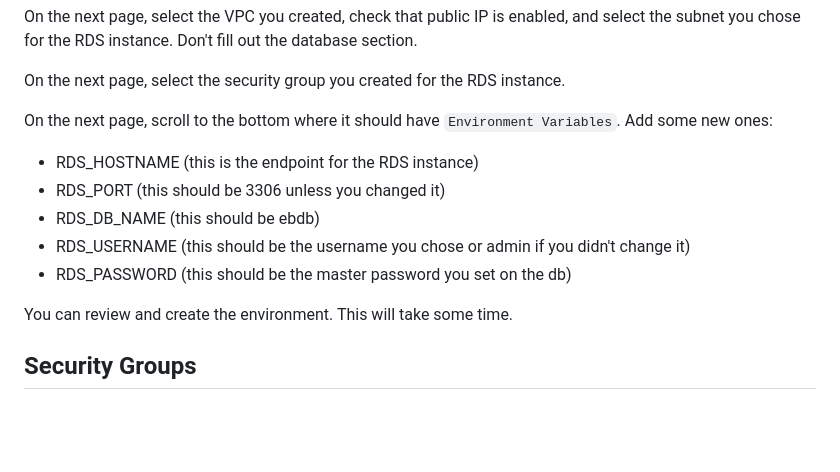
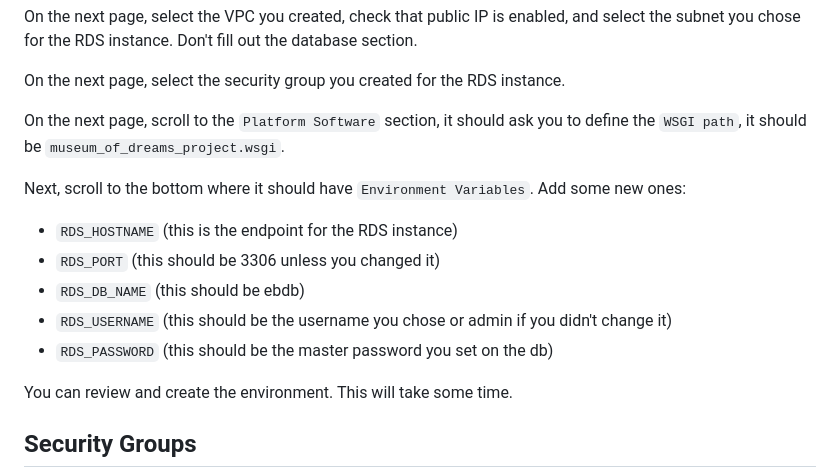
Before and after one commit to UCL-ARC/museum_of_dreams, a Markdown page: README.md, the part around the change. Rendered like a GitHub page; blank space fills up the shorter version.

Commit message:
wsgi path config

```diff
--- a/README.md
+++ b/README.md
@@ -136,13 +136,15 @@ On the next page, select the VPC you created, check that public IP is enabled, a
 
 On the next page, select the security group you created for the RDS instance.
 
-On the next page, scroll to the bottom where it should have `Environment Variables`. Add some new ones:
+On the next page, scroll to the `Platform Software` section, it should ask you to define the `WSGI path`, it should be `museum_of_dreams_project.wsgi`.
 
-- RDS_HOSTNAME (this is the endpoint for the RDS instance)
-- RDS_PORT (this should be 3306 unless you changed it)
-- RDS_DB_NAME (this should be ebdb)
-- RDS_USERNAME (this should be the username you chose or admin if you didn't change it)
-- RDS_PASSWORD (this should be the master password you set on the db)
+Next, scroll to the bottom where it should have `Environment Variables`. Add some new ones:
+
+- `RDS_HOSTNAME` (this is the endpoint for the RDS instance)
+- `RDS_PORT` (this should be 3306 unless you changed it)
+- `RDS_DB_NAME` (this should be ebdb)
+- `RDS_USERNAME` (this should be the username you chose or admin if you didn't change it)
+- `RDS_PASSWORD` (this should be the master password you set on the db)
 
 You can review and create the environment. This will take some time.
 
```
